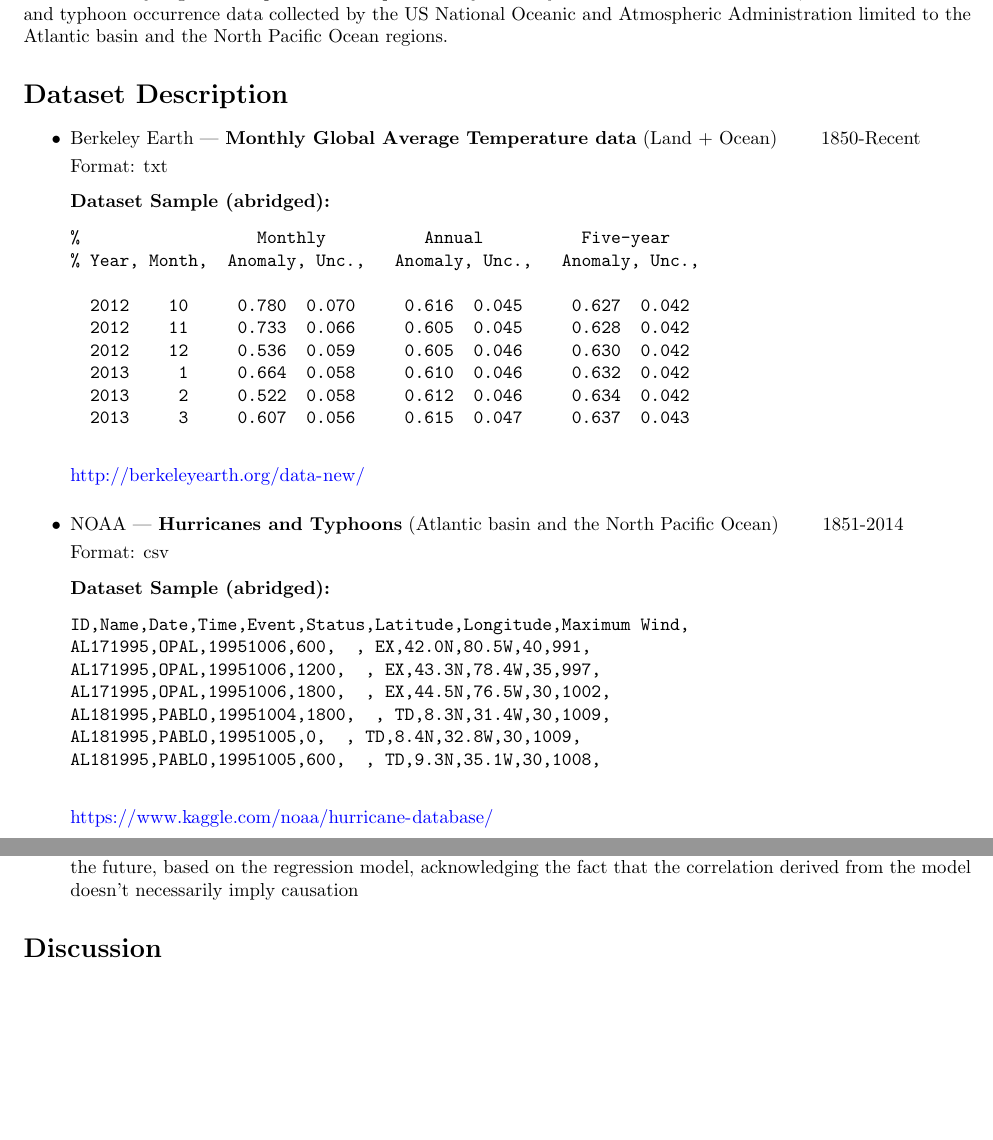
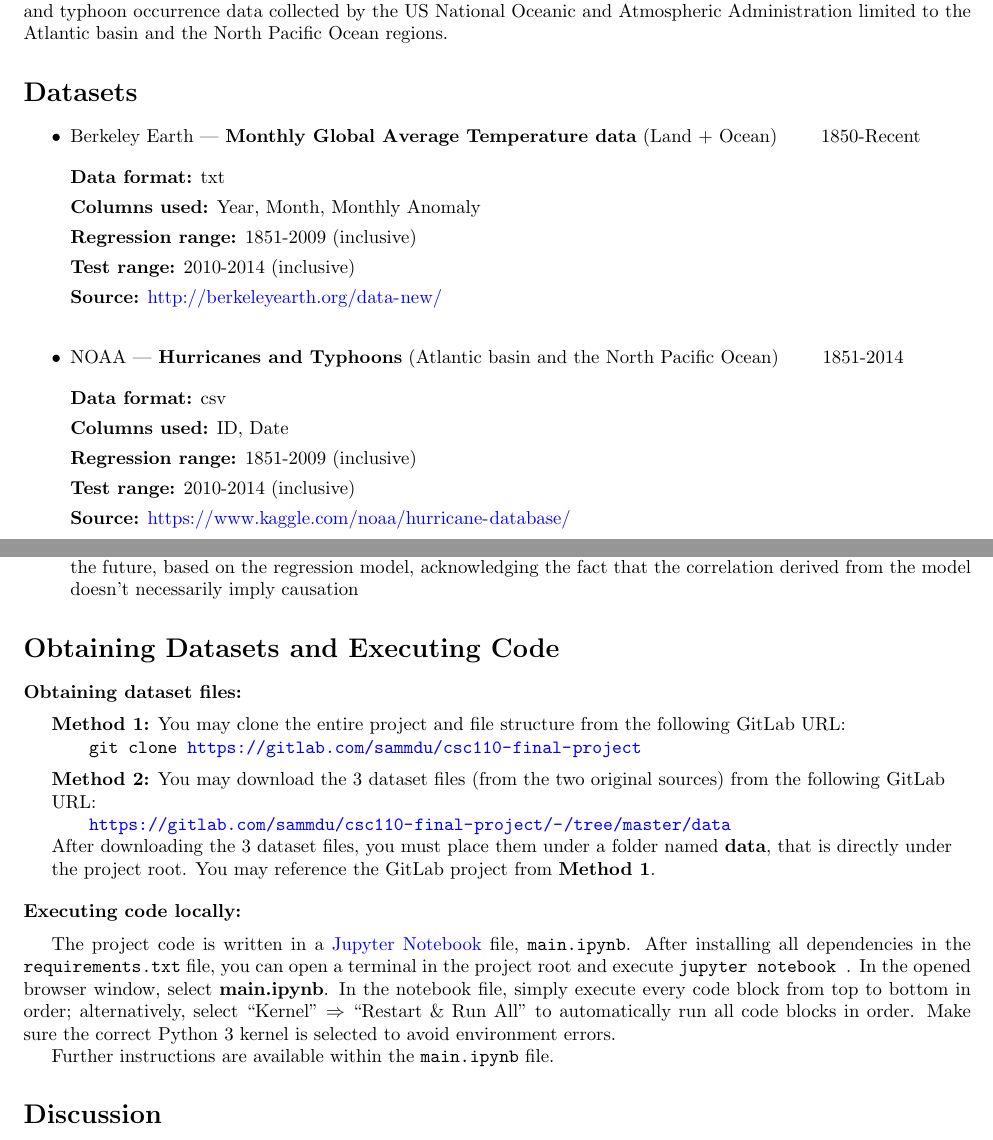
Before and after one commit to sammdu/global-warming-hurricane-typhoon, a LaTeX document (project_report.tex): two parts of pages 1 and 2 of 2 before the commit and two parts of pages 1 and 2 of 3 after it, joined at a grey line, cut so that both start at the same text, the shorter picture padded with empty space. Compiled offline with pdfLaTeX.

Commit message:
include ipynb; modify report

```diff
--- a/project_report.tex
+++ b/project_report.tex
@@ -26,27 +26,22 @@
 
 \enspace I will analyze global temperature data procured by Berkeley Earth across land and ocean, as well as hurricane and typhoon occurrence data collected by the US National Oceanic and Atmospheric Administration limited to the Atlantic basin and the North Pacific Ocean regions.
 
-\section*{Dataset Description}
+\section*{Datasets}
 \begin{itemize}
 
     \item Berkeley Earth | \textbf{Monthly Global Average Temperature data} (Land + Ocean) \qquad 1850-Recent
 
-    Format: txt
-
     \medskip
 
-    \textbf{Dataset Sample (abridged):}
-    \begin{verbatim}
-%                  Monthly          Annual          Five-year
-% Year, Month,  Anomaly, Unc.,   Anomaly, Unc.,   Anomaly, Unc.,
+    \textbf{Data format:} txt
 
-  2012    10     0.780  0.070     0.616  0.045     0.627  0.042
-  2012    11     0.733  0.066     0.605  0.045     0.628  0.042
-  2012    12     0.536  0.059     0.605  0.046     0.630  0.042
-  2013     1     0.664  0.058     0.610  0.046     0.632  0.042
-  2013     2     0.522  0.058     0.612  0.046     0.634  0.042
-  2013     3     0.607  0.056     0.615  0.047     0.637  0.043
-    \end{verbatim}
+    \textbf{Columns used:} Year, Month, Monthly Anomaly
+
+    \textbf{Regression range:} 1851-2009 (inclusive)
+
+    \textbf{Test range:} 2010-2014 (inclusive)
+
+    \textbf{Source:}
     \url{http://berkeleyearth.org/data-new/}
 
     \bigskip
@@ -54,24 +49,22 @@
     \item NOAA | \textbf{Hurricanes and Typhoons} (Atlantic
 basin and the North Pacific Ocean) \qquad 1851-2014
 
-    Format: csv
-
     \medskip
 
-    \textbf{Dataset Sample (abridged):}
-    \begin{verbatim}
-ID,Name,Date,Time,Event,Status,Latitude,Longitude,Maximum Wind,
-AL171995,OPAL,19951006,600,  , EX,42.0N,80.5W,40,991,
-AL171995,OPAL,19951006,1200,  , EX,43.3N,78.4W,35,997,
-AL171995,OPAL,19951006,1800,  , EX,44.5N,76.5W,30,1002,
-AL181995,PABLO,19951004,1800,  , TD,8.3N,31.4W,30,1009,
-AL181995,PABLO,19951005,0,  , TD,8.4N,32.8W,30,1009,
-AL181995,PABLO,19951005,600,  , TD,9.3N,35.1W,30,1008,
-    \end{verbatim}
+    \textbf{Data format:} csv
+
+    \textbf{Columns used:} ID, Date
+
+    \textbf{Regression range:} 1851-2009 (inclusive)
+
+    \textbf{Test range:} 2010-2014 (inclusive)
+
+    \textbf{Source:}
     \url{https://www.kaggle.com/noaa/hurricane-database/}
 
 \end{itemize}
-\section*{Computational Plan}
+
+\section*{Computational Overview}
 \begin{itemize}
     \item I will complete the project in a Jupyter Notebook, so that I can present my code, descriptions, output, and interactive elements in a consistent format
 
@@ -97,6 +90,39 @@
 
     \item I will create an interactive element (using the \textbf{ipywidget} library) where the user can adjust the slider to increase and decrease global temperature and see how that affects the number of hurricanes and typhoons in the future, based on the regression model, acknowledging the fact that the correlation derived from the model doesn't necessarily imply causation
 \end{itemize}
+
+\section*{Obtaining Datasets and Executing Code}
+
+\textbf{Obtaining dataset files:}
+
+\medskip
+
+\textbf{Method 1:} You may clone the entire project and file structure from the following GitLab URL:
+
+\qquad \texttt{git clone \url{https://gitlab.com/sammdu/csc110-final-project}}
+
+\medskip
+
+\textbf{Method 2:} You may download the 3 dataset files (from the two original sources) from the following GitLab
+
+URL:
+
+\qquad \texttt{\url{https://gitlab.com/sammdu/csc110-final-project/-/tree/master/data}}
+
+After downloading the 3 dataset files, you must place them under a folder named \textbf{data}, that is directly under
+
+the project root. You may reference the GitLab project from \textbf{Method 1}.
+
+\bigskip
+
+\noindent \textbf{Executing code locally:}
+
+\medskip
+
+The project code is written in a \href{https://jupyter.readthedocs.io/en/latest/running.html}{Jupyter Notebook} file, \texttt{main.ipynb}. After installing all dependencies in the \texttt{requirements.txt} file, you can open a terminal in the project root and execute \texttt{jupyter notebook
+}. In the opened browser window, select \textbf{main.ipynb}. In the notebook file, simply execute every code block from top to bottom in order; alternatively, select ``Kernel" $\Rightarrow$ ``Restart \& Run All" to automatically run all code blocks in order. Make sure the correct Python 3 kernel is selected to avoid environment errors.
+
+Further instructions are available within the \texttt{main.ipynb} file.
 
 \section*{Discussion}
 
```
Also changed, not shown: project_report.pdf, project_report.tex (6 more changed lines), 2 other files.
